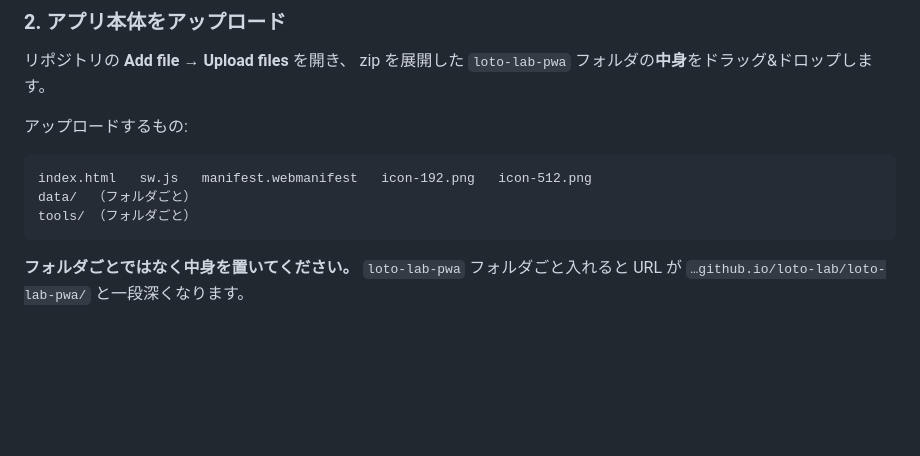
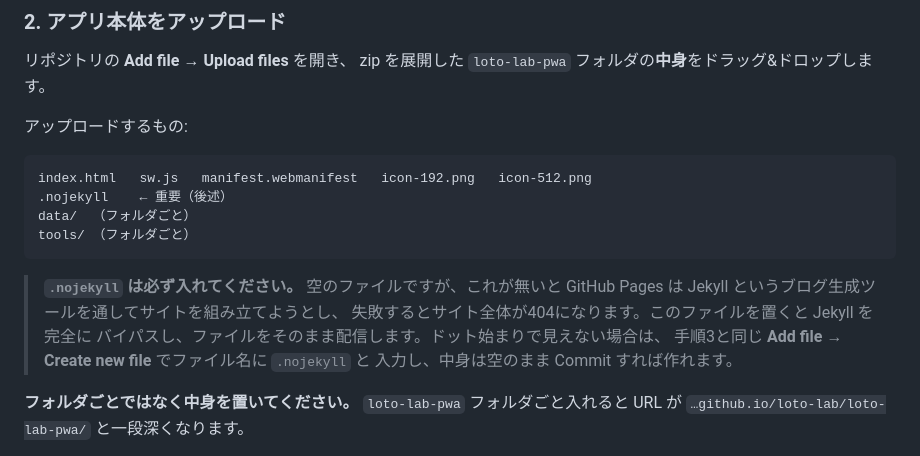
Before and after one commit to zakusaikou777-commits/loto, a Markdown page: README.md, the part around the change. Drawn GitHub-style; blank space fills up the shorter version.

````diff
--- a/README.md
+++ b/README.md
@@ -36,9 +36,17 @@ zip を展開した `loto-lab-pwa` フォルダの**中身**をドラッグ&ド
 
 ```
 index.html   sw.js   manifest.webmanifest   icon-192.png   icon-512.png
+.nojekyll    ← 重要（後述）
 data/  （フォルダごと）
 tools/ （フォルダごと）
 ```
+
+> **`.nojekyll` は必ず入れてください。** 空のファイルですが、これが無いと
+> GitHub Pages は Jekyll というブログ生成ツールを通してサイトを組み立てようとし、
+> 失敗するとサイト全体が404になります。このファイルを置くと Jekyll を完全に
+> バイパスし、ファイルをそのまま配信します。ドット始まりで見えない場合は、
+> 手順3と同じ **Add file → Create new file** でファイル名に `.nojekyll` と
+> 入力し、中身は空のまま Commit すれば作れます。
 
 **フォルダごとではなく中身を置いてください。**
 `loto-lab-pwa` フォルダごと入れると URL が
````
